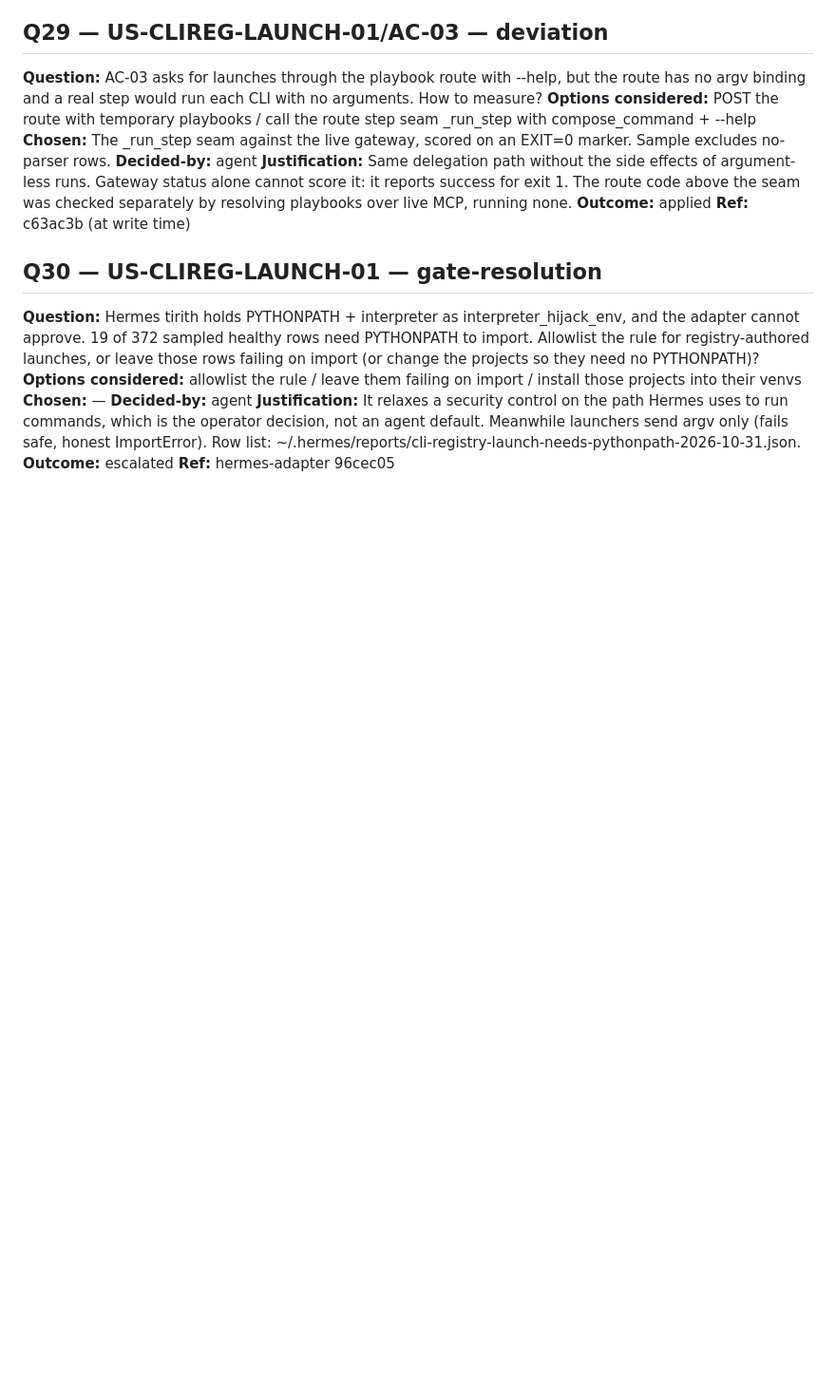
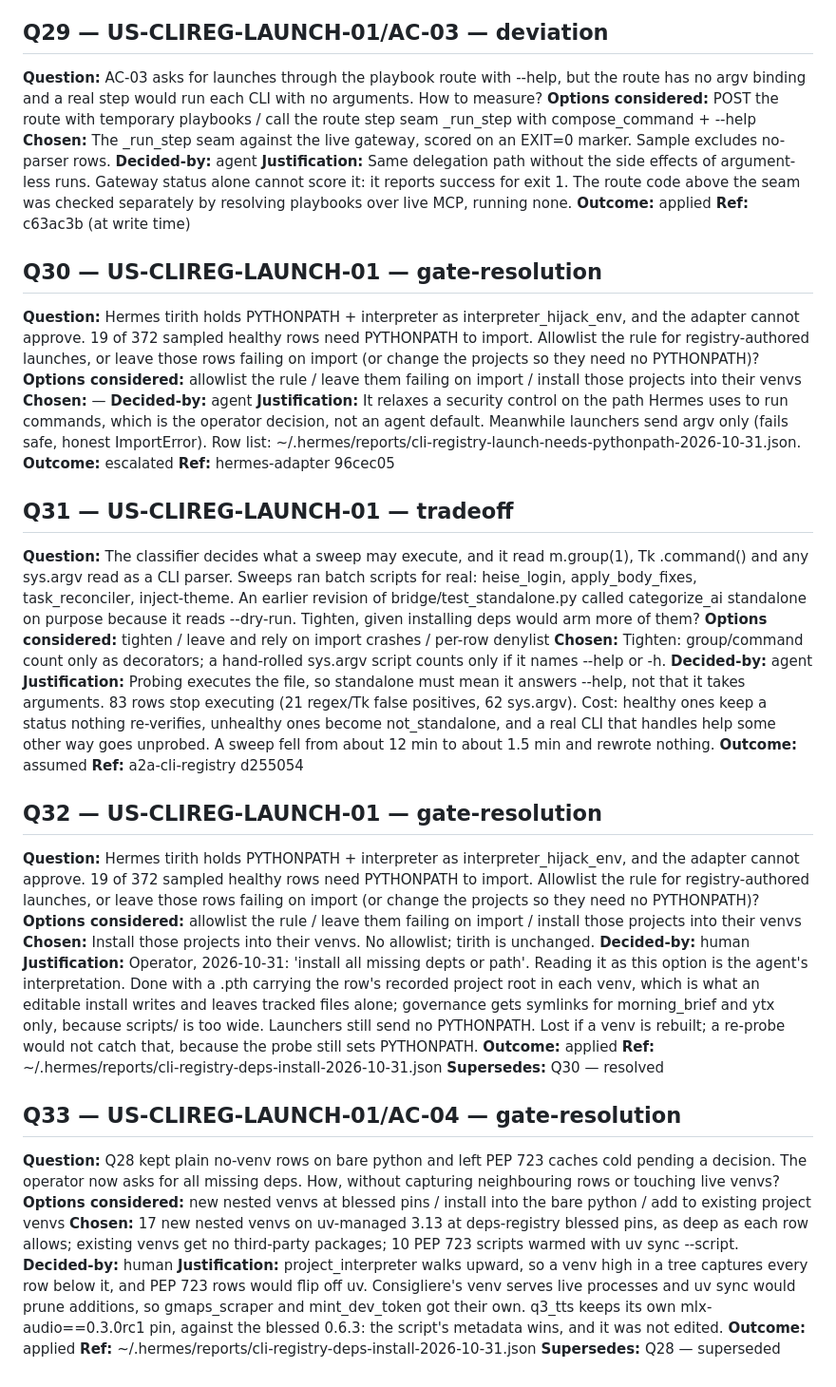
Before and after one commit to cordsjon/a2a-cli-registry, a Markdown page: DECISIONS.md, the part around the change. Shown at 95% size. Rendered like a GitHub page; blank space fills up the shorter version.

Commit message:
decisions: Q30 ruled by the operator, Q28 superseded, classifier tightened (US-CLIREG-LAUNCH-01)
Co-Authored-By: Claude Opus 5.5 <noreply@anthropic.com>

```diff
--- a/DECISIONS.md
+++ b/DECISIONS.md
@@ -333,3 +333,38 @@
 **Justification:** It relaxes a security control on the path Hermes uses to run commands, which is the operator decision, not an agent default. Meanwhile launchers send argv only (fails safe, honest ImportError). Row list: ~/.hermes/reports/cli-registry-launch-needs-pythonpath-2026-10-31.json.
 **Outcome:** escalated
 **Ref:** hermes-adapter 96cec05
+
+
+## Q31 — US-CLIREG-LAUNCH-01 — tradeoff
+
+**Question:** The classifier decides what a sweep may execute, and it read m.group(1), Tk .command() and any sys.argv read as a CLI parser. Sweeps ran batch scripts for real: heise_login, apply_body_fixes, task_reconciler, inject-theme. An earlier revision of bridge/test_standalone.py called categorize_ai standalone on purpose because it reads --dry-run. Tighten, given installing deps would arm more of them?
+**Options considered:** tighten / leave and rely on import crashes / per-row denylist
+**Chosen:** Tighten: group/command count only as decorators; a hand-rolled sys.argv script counts only if it names --help or -h.
+**Decided-by:** agent
+**Justification:** Probing executes the file, so standalone must mean it answers --help, not that it takes arguments. 83 rows stop executing (21 regex/Tk false positives, 62 sys.argv). Cost: healthy ones keep a status nothing re-verifies, unhealthy ones become not_standalone, and a real CLI that handles help some other way goes unprobed. A sweep fell from about 12 min to about 1.5 min and rewrote nothing.
+**Outcome:** assumed
+**Ref:** a2a-cli-registry d255054
+
+
+## Q32 — US-CLIREG-LAUNCH-01 — gate-resolution
+
+**Question:** Hermes tirith holds PYTHONPATH + interpreter as interpreter_hijack_env, and the adapter cannot approve. 19 of 372 sampled healthy rows need PYTHONPATH to import. Allowlist the rule for registry-authored launches, or leave those rows failing on import (or change the projects so they need no PYTHONPATH)?
+**Options considered:** allowlist the rule / leave them failing on import / install those projects into their venvs
+**Chosen:** Install those projects into their venvs. No allowlist; tirith is unchanged.
+**Decided-by:** human
+**Justification:** Operator, 2026-10-31: 'install all missing depts or path'. Reading it as this option is the agent's interpretation. Done with a .pth carrying the row's recorded project root in each venv, which is what an editable install writes and leaves tracked files alone; governance gets symlinks for morning_brief and ytx only, because scripts/ is too wide. Launchers still send no PYTHONPATH. Lost if a venv is rebuilt; a re-probe would not catch that, because the probe still sets PYTHONPATH.
+**Outcome:** applied
+**Ref:** ~/.hermes/reports/cli-registry-deps-install-2026-10-31.json
+**Supersedes:** Q30 — resolved
+
+
+## Q33 — US-CLIREG-LAUNCH-01/AC-04 — gate-resolution
+
+**Question:** Q28 kept plain no-venv rows on bare python and left PEP 723 caches cold pending a decision. The operator now asks for all missing deps. How, without capturing neighbouring rows or touching live venvs?
+**Options considered:** new nested venvs at blessed pins / install into the bare python / add to existing project venvs
+**Chosen:** 17 new nested venvs on uv-managed 3.13 at deps-registry blessed pins, as deep as each row allows; existing venvs get no third-party packages; 10 PEP 723 scripts warmed with uv sync --script.
+**Decided-by:** human
+**Justification:** project_interpreter walks upward, so a venv high in a tree captures every row below it, and PEP 723 rows would flip off uv. Consigliere's venv serves live processes and uv sync would prune additions, so gmaps_scraper and mint_dev_token got their own. q3_tts keeps its own mlx-audio==0.3.0rc1 pin, against the blessed 0.6.3: the script's metadata wins, and it was not edited.
+**Outcome:** applied
+**Ref:** ~/.hermes/reports/cli-registry-deps-install-2026-10-31.json
+**Supersedes:** Q28 — superseded
```
